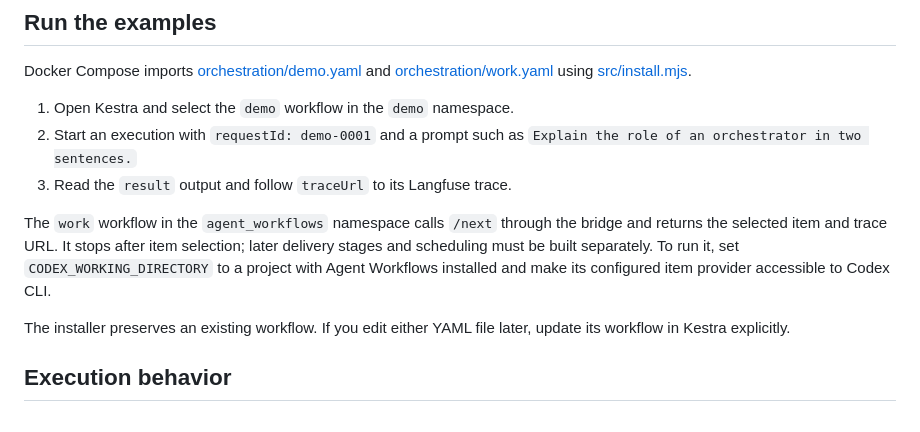
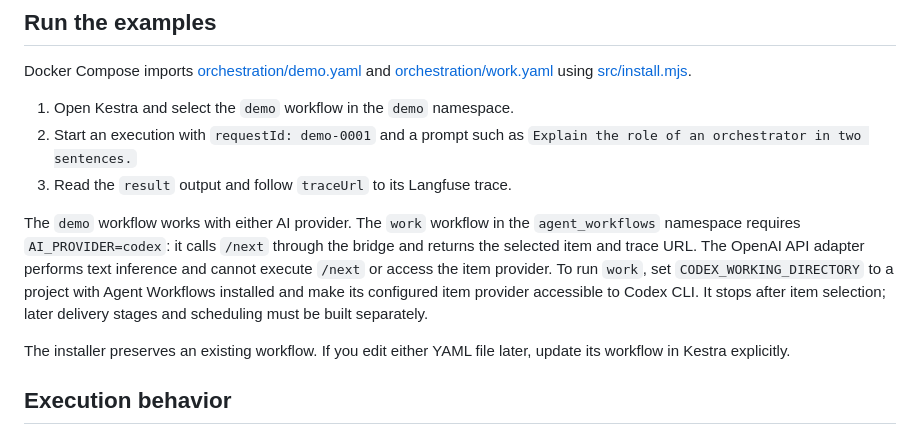
Before and after one commit to cyrilichti/agent-workflows, a Markdown page: ORCHESTRATION.md, the part around the change. GitHub-like rendering.

Commit message:
docs: state Codex requirement for work example

```diff
--- a/ORCHESTRATION.md
+++ b/ORCHESTRATION.md
@@ -91,11 +91,14 @@ and [orchestration/work.yaml](./orchestration/work.yaml) using
    `Explain the role of an orchestrator in two sentences.`
 3. Read the `result` output and follow `traceUrl` to its Langfuse trace.
 
-The `work` workflow in the `agent_workflows` namespace calls `/next` through
-the bridge and returns the selected item and trace URL. It stops after item
-selection; later delivery stages and scheduling must be built separately. To
-run it, set `CODEX_WORKING_DIRECTORY` to a project with Agent Workflows
-installed and make its configured item provider accessible to Codex CLI.
+The `demo` workflow works with either AI provider. The `work` workflow in the
+`agent_workflows` namespace requires `AI_PROVIDER=codex`: it calls `/next`
+through the bridge and returns the selected item and trace URL. The OpenAI API
+adapter performs text inference and cannot execute `/next` or access the item
+provider. To run `work`, set `CODEX_WORKING_DIRECTORY` to a project with Agent
+Workflows installed and make its configured item provider accessible to Codex
+CLI. It stops after item selection; later delivery stages and scheduling must
+be built separately.
 
 The installer preserves an existing workflow. If you edit either YAML file
 later, update its workflow in Kestra explicitly.
```
Also changed, not shown: docs/orchestration.md (+3 -1 lines).
